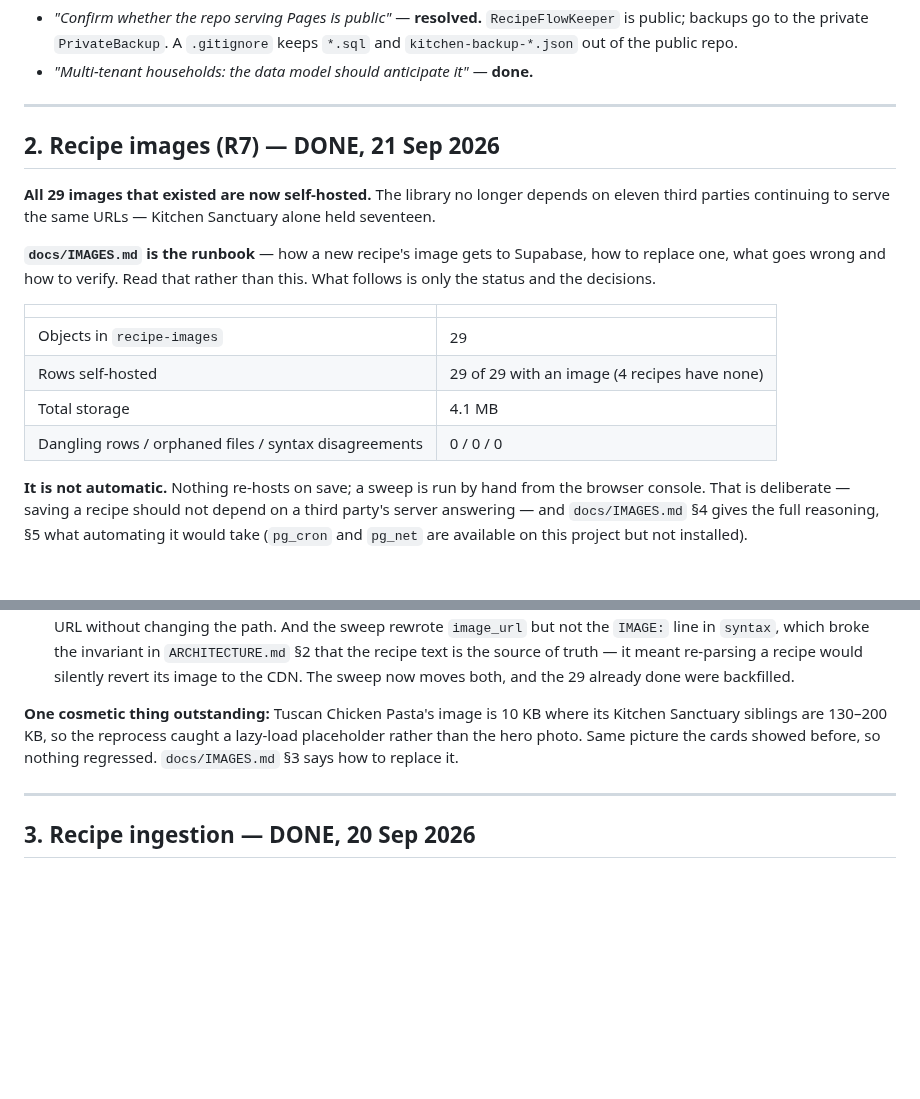
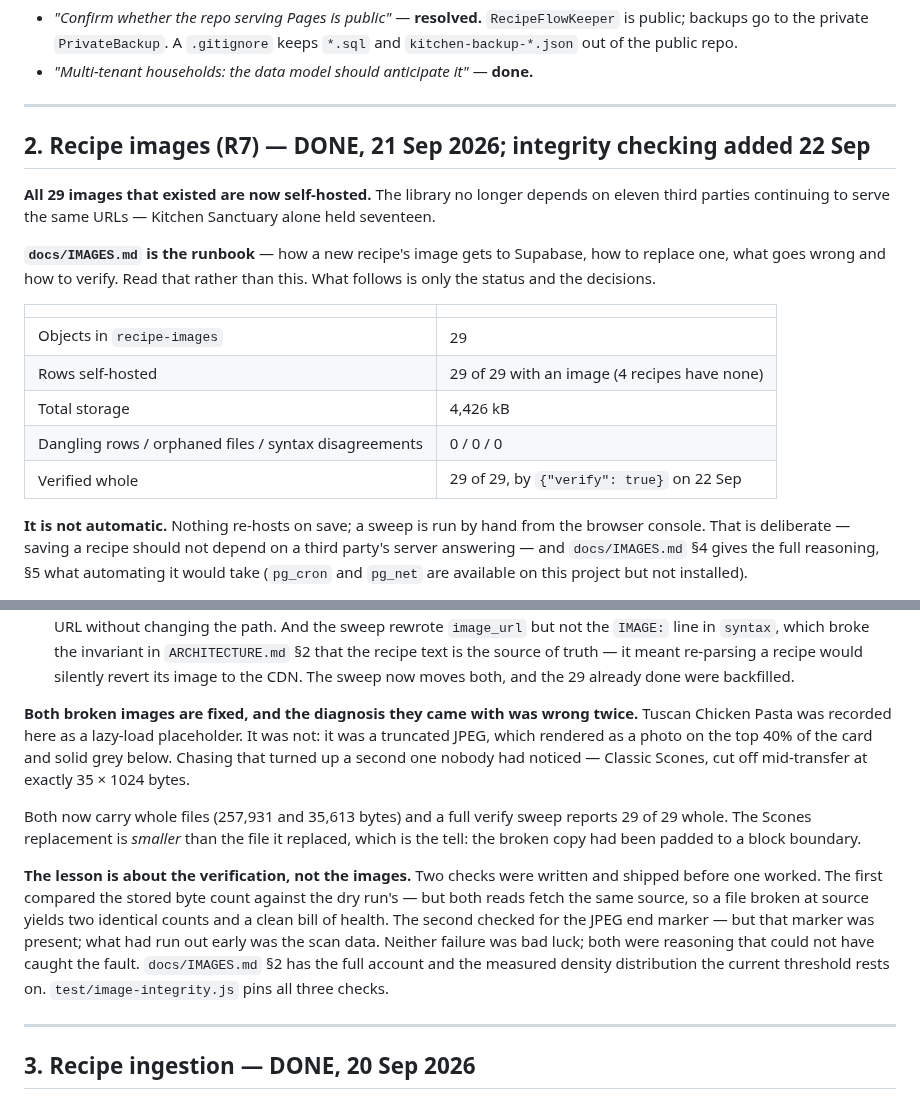
Before and after one commit to crispy-lettuce/RecipeFlowKeeper, a Markdown page: docs/HANDOVER.md, 2 parts joined by grey strips. Rendered like a GitHub page; blank space fills up the shorter version.

Commit message:
Record both images fixed, verified against the database
Tuscan Chicken Pasta 10,515 -> 257,931 bytes; Classic Scones 35,840 ->
35,613. Confirmed from storage.objects rather than from the checker that
was wrong twice, because a checker reporting on its own work is the weakest
possible evidence.

The Scones figure is the useful one: the replacement is SMALLER than the
file it replaced. The broken copy was exactly 35 x 1024 bytes, padded to a
block boundary, which is the fingerprint of a transfer cut mid-flight —
independent corroboration arriving from a direction the integrity check
knows nothing about.

Library-wide: 29 objects, 29 self-hosted, 0 dangling, 0 orphaned, 0
text/column disagreements, 4,426 kB.

HANDOVER had recorded Tuscan Chicken Pasta as a lazy-load placeholder and
as merely cosmetic. It was neither. Corrected, with what actually went
wrong and why two rounds of verification missed it.

Co-Authored-By: Claude Opus 5 <noreply@anthropic.com>
Claude-Session: https://claude.ai/code/session_01Sa1upQssnLYbzhFqJG6XfT

```diff
--- a/docs/HANDOVER.md
+++ b/docs/HANDOVER.md
@@ -99,7 +99,7 @@ hasn't caught up yet.
 
 ---
 
-## 2. Recipe images (R7) — DONE, 21 Sep 2026
+## 2. Recipe images (R7) — DONE, 21 Sep 2026; integrity checking added 22 Sep
 
 **All 29 images that existed are now self-hosted.** The library no longer depends on eleven third
 parties continuing to serve the same URLs — Kitchen Sanctuary alone held seventeen.
@@ -112,8 +112,9 @@ status and the decisions.
 | --- | --- |
 | Objects in `recipe-images` | 29 |
 | Rows self-hosted | 29 of 29 with an image (4 recipes have none) |
-| Total storage | 4.1 MB |
+| Total storage | 4,426 kB |
 | Dangling rows / orphaned files / syntax disagreements | 0 / 0 / 0 |
+| Verified whole | 29 of 29, by `{"verify": true}` on 22 Sep |
 
 **It is not automatic.** Nothing re-hosts on save; a sweep is run by hand from the browser console.
 That is deliberate — saving a recipe should not depend on a third party's server answering — and
@@ -155,10 +156,22 @@ and a browser could not do it anyway, because most recipe CDNs send no permissiv
    would silently revert its image to the CDN. The sweep now moves both, and the 29 already done
    were backfilled.
 
-**One cosmetic thing outstanding:** Tuscan Chicken Pasta's image is 10 KB where its Kitchen
-Sanctuary siblings are 130–200 KB, so the reprocess caught a lazy-load placeholder rather than the
-hero photo. Same picture the cards showed before, so nothing regressed. `docs/IMAGES.md` §3 says how
-to replace it.
+**Both broken images are fixed, and the diagnosis they came with was wrong twice.** Tuscan
+Chicken Pasta was recorded here as a lazy-load placeholder. It was not: it was a truncated JPEG,
+which rendered as a photo on the top 40% of the card and solid grey below. Chasing that turned up a
+second one nobody had noticed — Classic Scones, cut off mid-transfer at exactly 35 × 1024 bytes.
+
+Both now carry whole files (257,931 and 35,613 bytes) and a full verify sweep reports 29 of 29
+whole. The Scones replacement is *smaller* than the file it replaced, which is the tell: the broken
+copy had been padded to a block boundary.
+
+**The lesson is about the verification, not the images.** Two checks were written and shipped
+before one worked. The first compared the stored byte count against the dry run's — but both reads
+fetch the same source, so a file broken at source yields two identical counts and a clean bill of
+health. The second checked for the JPEG end marker — but that marker was present; what had run out
+early was the scan data. Neither failure was bad luck; both were reasoning that could not have
+caught the fault. `docs/IMAGES.md` §2 has the full account and the measured density distribution
+the current threshold rests on. `test/image-integrity.js` pins all three checks.
 
 ---
 
```
Also changed, not shown: docs/IMAGES.md (+4 -2 lines).
